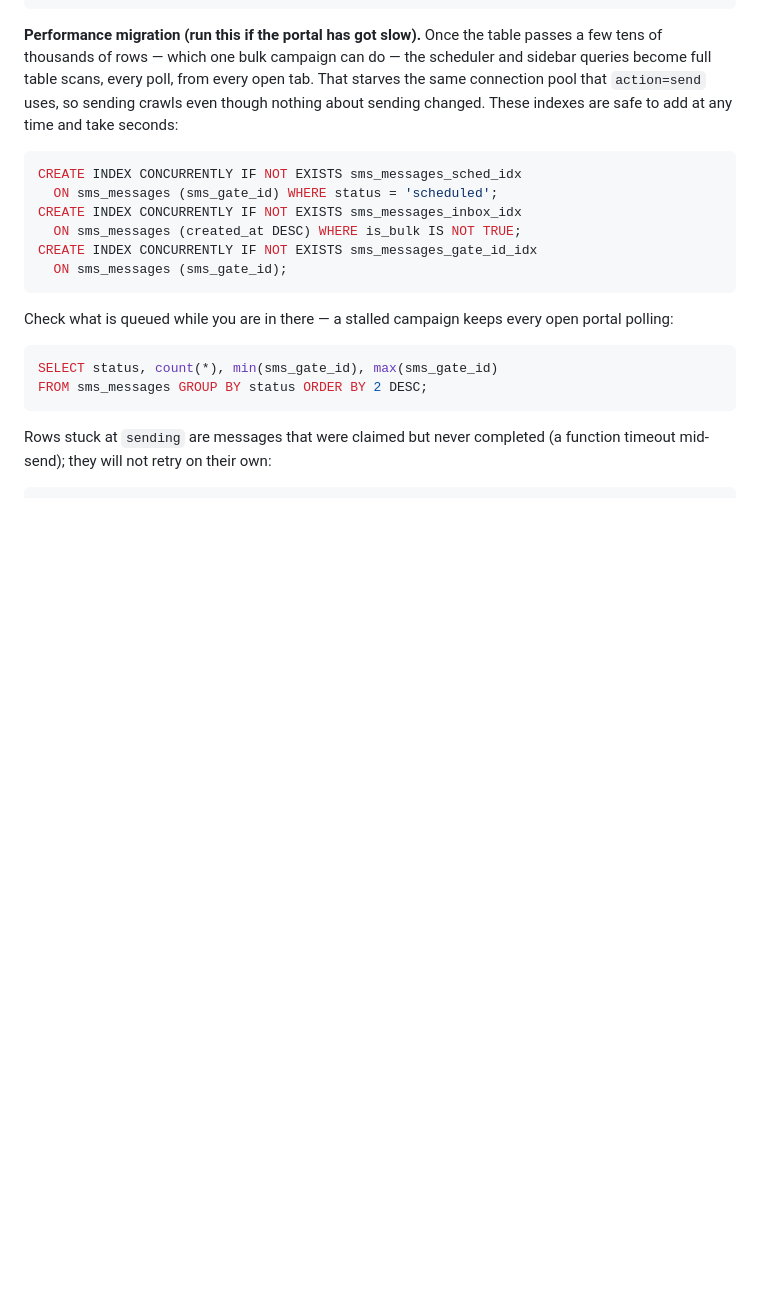
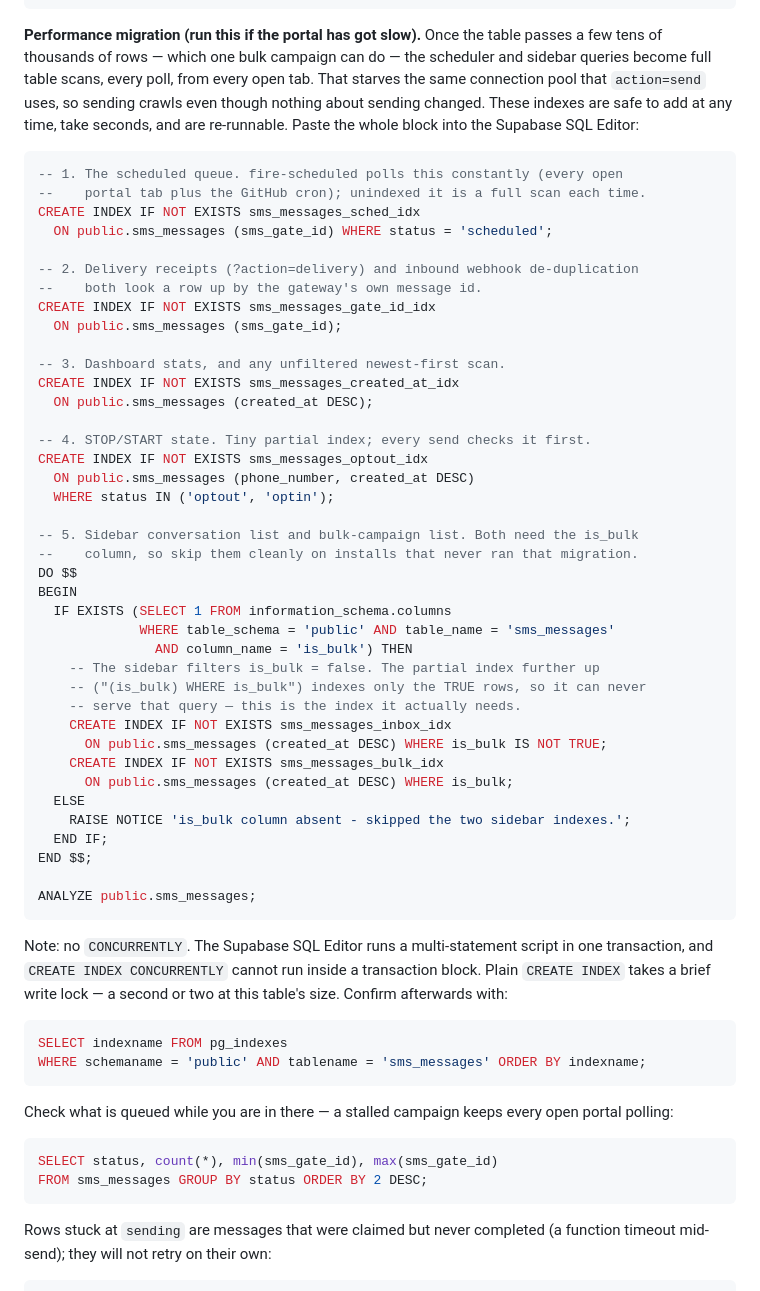
Before and after one commit to vigneshkcom/Goldsure, a Markdown page: sms/README.md, the part around the change. Rendered like a GitHub page; blank space fills up the shorter version.

Commit message:
Make the index migration runnable in the Supabase SQL Editor
The block as written could not actually be pasted in and run. Two problems:

- CREATE INDEX CONCURRENTLY cannot run inside a transaction block, and the
  SQL Editor sends a multi-statement script as one transaction. Dropped it;
  a plain CREATE INDEX takes a brief write lock, which at this table's size
  is a second or two.
- The two sidebar indexes reference is_bulk, which the API itself only
  probes for rather than assumes. On an install that never ran that
  migration the whole script would abort on those two lines, so they are
  now guarded by a column-existence check.

Also adds the indexes for the opt-out check that gates every send, and for
the unfiltered created_at scan the dashboard runs, plus a query to confirm
what ended up on the table.

Co-Authored-By: Claude Opus 5 <noreply@anthropic.com>
Claude-Session: https://claude.ai/code/session_01HX453FhR59Nu7JzAK6hG78

````diff
--- a/sms/README.md
+++ b/sms/README.md
@@ -92,14 +92,56 @@ passes a few tens of thousands of rows — which one bulk campaign can do — th
 scheduler and sidebar queries become full table scans, every poll, from every
 open tab. That starves the same connection pool that `action=send` uses, so
 sending crawls even though nothing about sending changed. These indexes are
-safe to add at any time and take seconds:
+safe to add at any time, take seconds, and are re-runnable. Paste the whole
+block into the Supabase SQL Editor:
 ```sql
-CREATE INDEX CONCURRENTLY IF NOT EXISTS sms_messages_sched_idx
-  ON sms_messages (sms_gate_id) WHERE status = 'scheduled';
-CREATE INDEX CONCURRENTLY IF NOT EXISTS sms_messages_inbox_idx
-  ON sms_messages (created_at DESC) WHERE is_bulk IS NOT TRUE;
-CREATE INDEX CONCURRENTLY IF NOT EXISTS sms_messages_gate_id_idx
-  ON sms_messages (sms_gate_id);
+-- 1. The scheduled queue. fire-scheduled polls this constantly (every open
+--    portal tab plus the GitHub cron); unindexed it is a full scan each time.
+CREATE INDEX IF NOT EXISTS sms_messages_sched_idx
+  ON public.sms_messages (sms_gate_id) WHERE status = 'scheduled';
+
+-- 2. Delivery receipts (?action=delivery) and inbound webhook de-duplication
+--    both look a row up by the gateway's own message id.
+CREATE INDEX IF NOT EXISTS sms_messages_gate_id_idx
+  ON public.sms_messages (sms_gate_id);
+
+-- 3. Dashboard stats, and any unfiltered newest-first scan.
+CREATE INDEX IF NOT EXISTS sms_messages_created_at_idx
+  ON public.sms_messages (created_at DESC);
+
+-- 4. STOP/START state. Tiny partial index; every send checks it first.
+CREATE INDEX IF NOT EXISTS sms_messages_optout_idx
+  ON public.sms_messages (phone_number, created_at DESC)
+  WHERE status IN ('optout', 'optin');
+
+-- 5. Sidebar conversation list and bulk-campaign list. Both need the is_bulk
+--    column, so skip them cleanly on installs that never ran that migration.
+DO $$
+BEGIN
+  IF EXISTS (SELECT 1 FROM information_schema.columns
+             WHERE table_schema = 'public' AND table_name = 'sms_messages'
+               AND column_name = 'is_bulk') THEN
+    -- The sidebar filters is_bulk = false. The partial index further up
+    -- ("(is_bulk) WHERE is_bulk") indexes only the TRUE rows, so it can never
+    -- serve that query — this is the index it actually needs.
+    CREATE INDEX IF NOT EXISTS sms_messages_inbox_idx
+      ON public.sms_messages (created_at DESC) WHERE is_bulk IS NOT TRUE;
+    CREATE INDEX IF NOT EXISTS sms_messages_bulk_idx
+      ON public.sms_messages (created_at DESC) WHERE is_bulk;
+  ELSE
+    RAISE NOTICE 'is_bulk column absent - skipped the two sidebar indexes.';
+  END IF;
+END $$;
+
+ANALYZE public.sms_messages;
+```
+Note: no `CONCURRENTLY`. The Supabase SQL Editor runs a multi-statement script
+in one transaction, and `CREATE INDEX CONCURRENTLY` cannot run inside a
+transaction block. Plain `CREATE INDEX` takes a brief write lock — a second or
+two at this table's size. Confirm afterwards with:
+```sql
+SELECT indexname FROM pg_indexes
+WHERE schemaname = 'public' AND tablename = 'sms_messages' ORDER BY indexname;
 ```
 Check what is queued while you are in there — a stalled campaign keeps every
 open portal polling:
````
